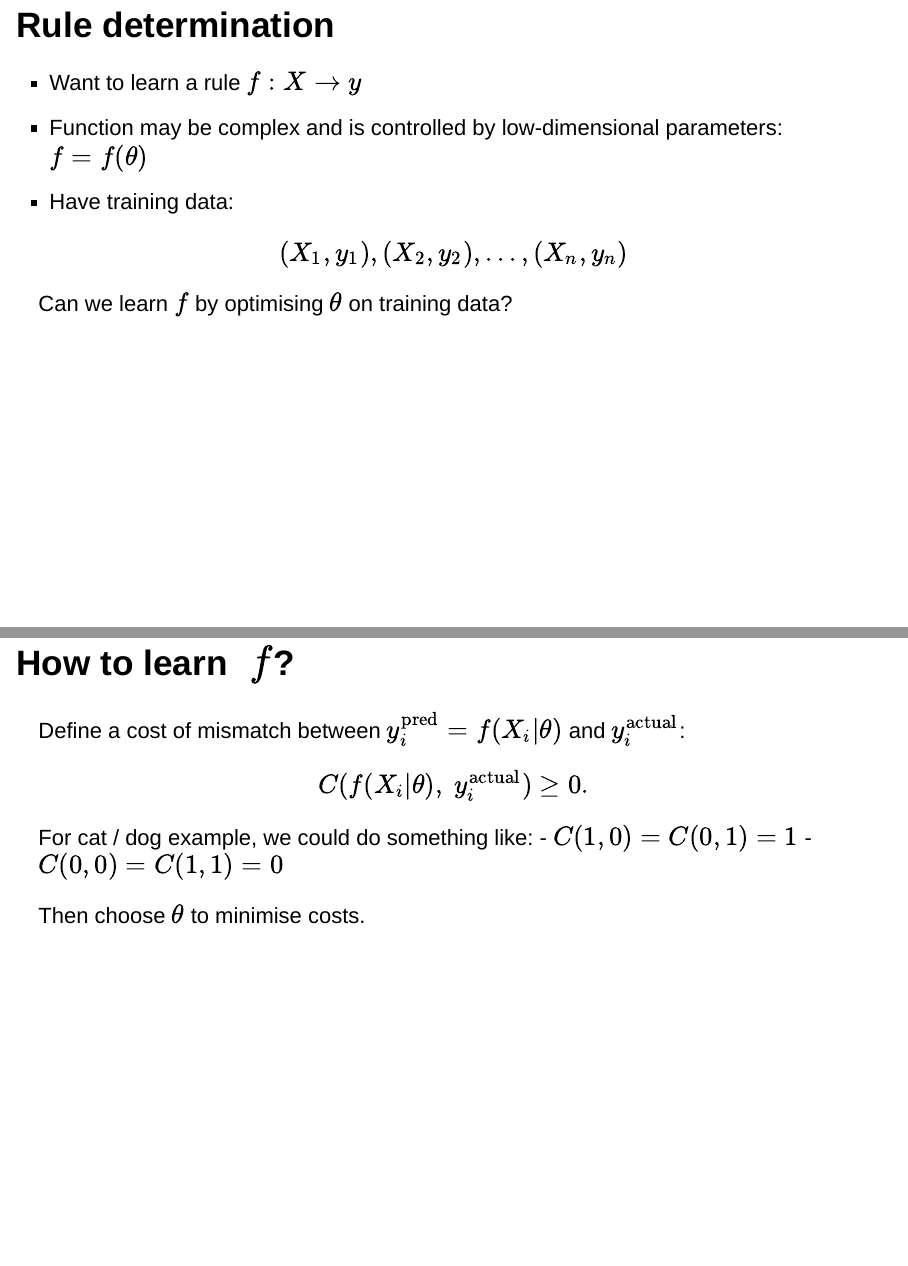
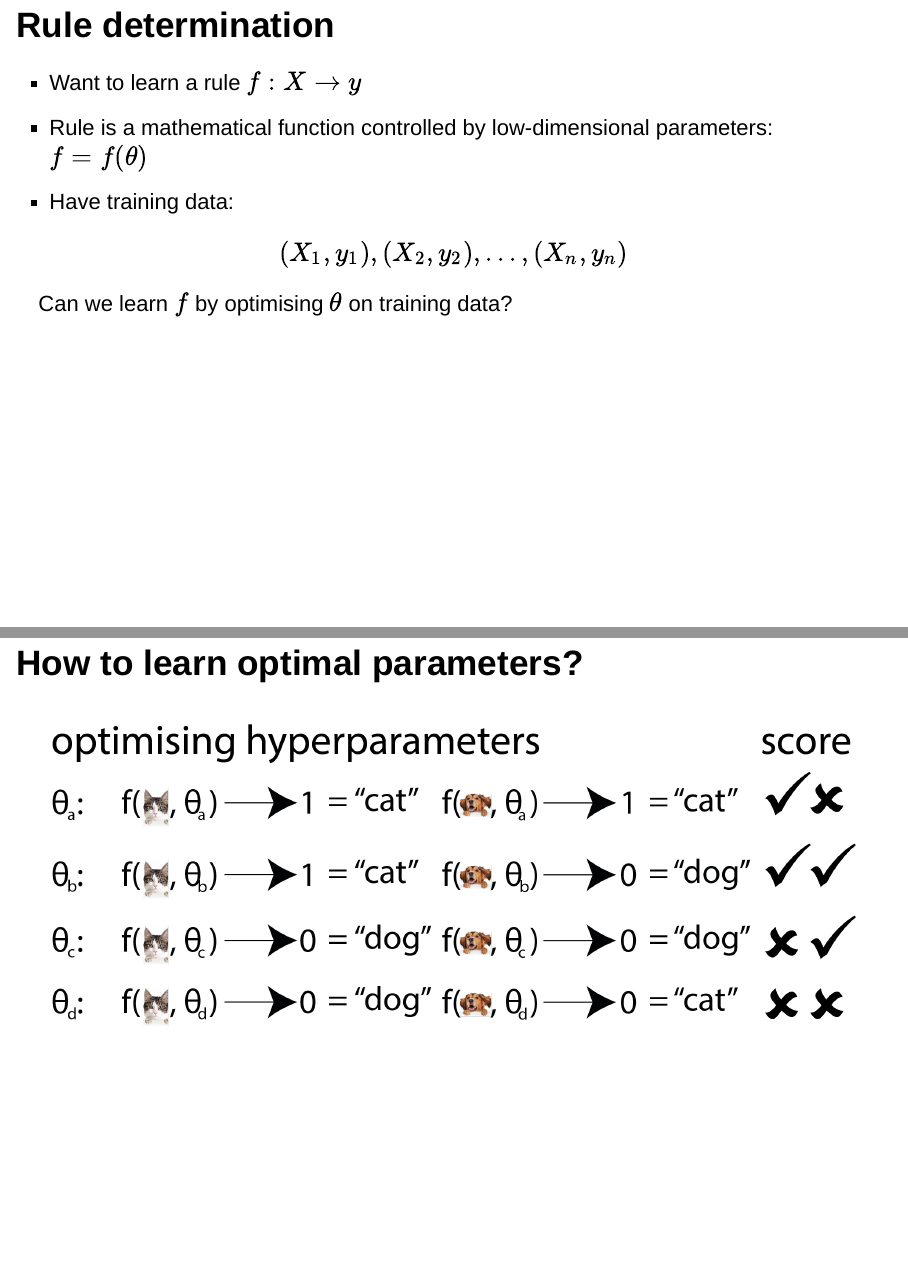
Before and after one commit to open-courses-statistics-data-science/introduction_to_supervised_ml, an R Markdown document (presentations/intro_to_supervised_ml.Rmd): pages 17 and 19 of 75 before the commit and pages 17 and 20 of 76 after it, joined at a grey line. Rendered offline with R 4.5, knitr and Pandoc, with nearby package versions; drawn as Slidy slides in place of the format the file asks for.

Commit message:
added more supervised ml explainers

````diff
--- a/presentations/intro_to_supervised_ml.Rmd
+++ b/presentations/intro_to_supervised_ml.Rmd
@@ -97,12 +97,17 @@ Machine learning comes in two varieties:
 ## Rule determination
 
 - Want to learn a rule $f: X \rightarrow y$
-- Function may be complex and is controlled by low-dimensional parameters: $f=f(\theta)$
+- Rule is a mathematical function controlled by low-dimensional parameters: $f=f(\theta)$
 - Have training data:
 
 $$(X_1, y_1), (X_2, y_2), ..., (X_n, y_n)$$
 
 Can we learn $f$ by optimising $\theta$ on training data?
+
+## Example rules
+```{r, echo = FALSE, out.width = "600px",fig.align="center"}
+  knitr::include_graphics("figures/supervised_4.png")
+```
 
 ## What is  $\; f$?
 
@@ -111,19 +116,10 @@ Can we learn $f$ by optimising $\theta$ on training data?
 - Regression trees (random forests, boosted regression)
 - Non-linear combinations of elements, stacked into multiple layers (deep learning)
 
-## How to learn  $\; f$?
-
-Define a cost of mismatch between $y_{i}^{\text{pred}}=f(X_i|\theta)$ and $y_{i}^\text{actual}$:
-
-\begin{equation}
-  C(f(X_i|\theta), \;y_{i}^\text{actual}) \geq 0.
-\end{equation}
-
-For cat / dog example, we could do something like:
-    - $C(1, 0) = C(0, 1) = 1$
-    - $C(0, 0) = C(1, 1) = 0$
-
-Then choose $\theta$ to minimise costs.
+## How to learn optimal parameters?
+```{r, echo = FALSE, out.width = "1000px",fig.align="center"}
+  knitr::include_graphics("figures/supervised_5.png")
+```
 
 ## Unsupervised learning
 
````
Also changed, not shown: presentations/figures/supervised_4.png (added), presentations/figures/supervised_5.png (added), 2 other files.
